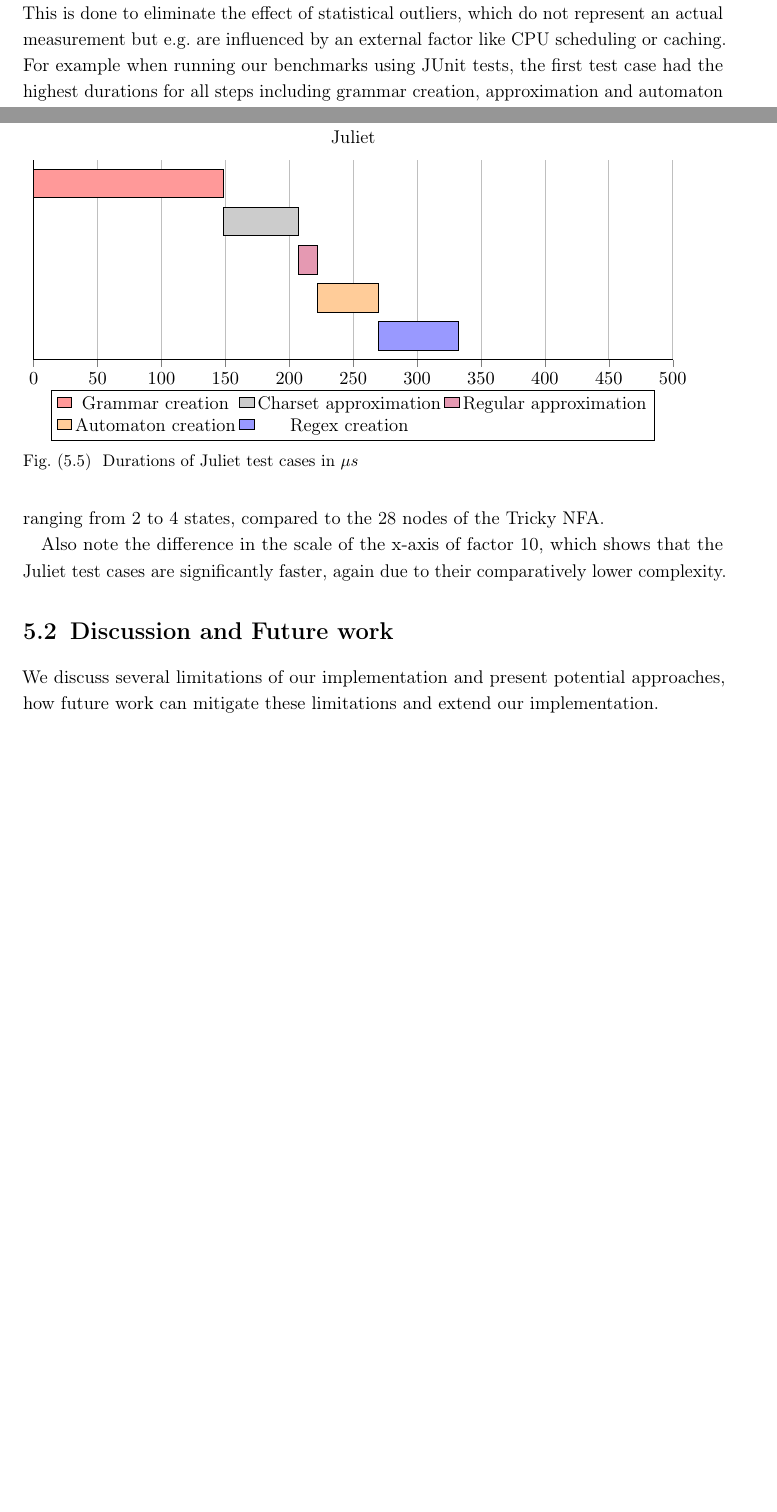
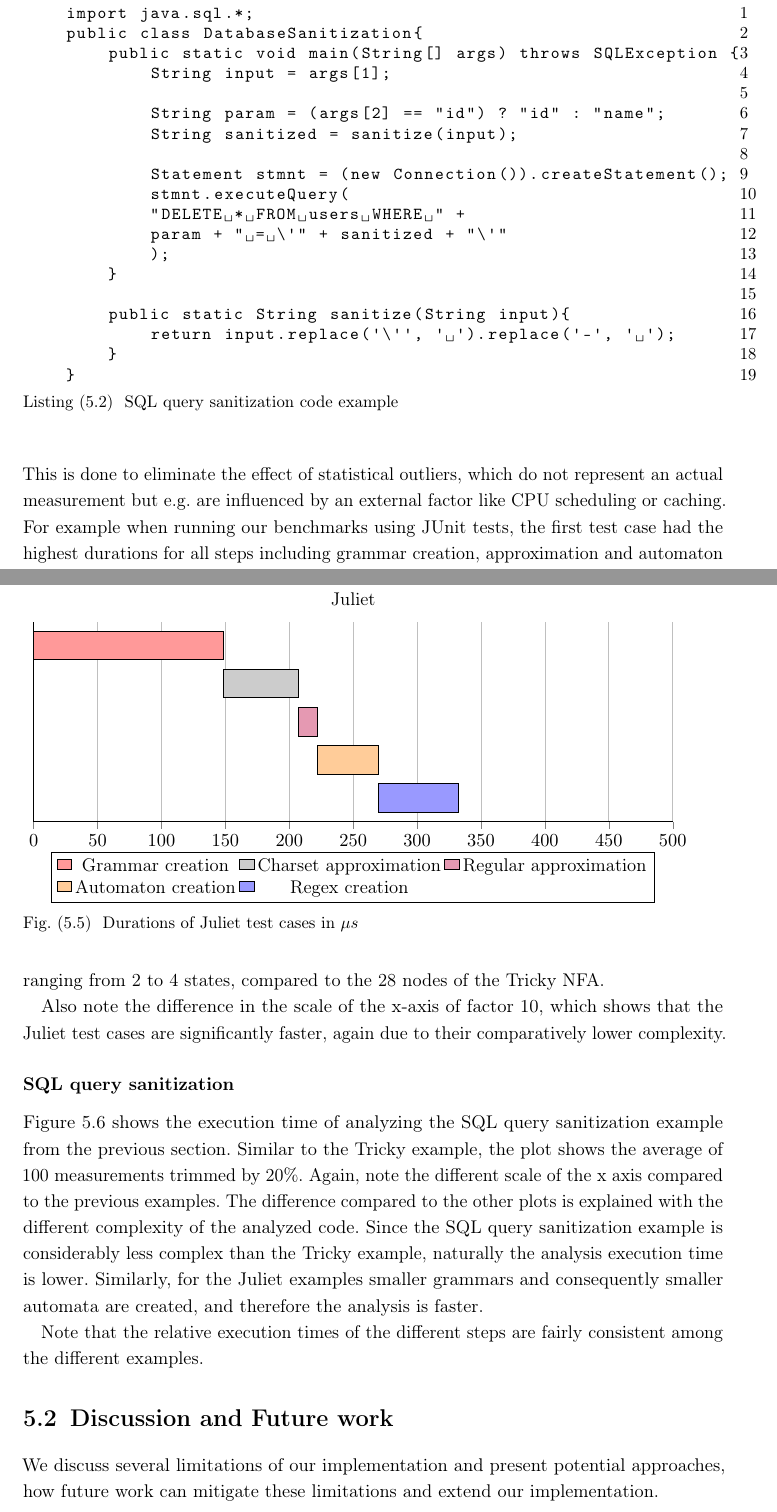
Before and after one commit to severinsch/ba-thesis, a LaTeX thesis (bachelor_thesis.tex, which reads content/Evaluation.tex): two parts of pages 33 and 35 of 42 before the commit and two parts of pages 34 and 36 of 44 after it, joined at a grey line, cut at the place of the change, the shorter picture padded with empty space. Compiled offline with pdfLaTeX.

Commit message:
added another example

```diff
--- a/content/Evaluation.tex
+++ b/content/Evaluation.tex
@@ -131,3 +142,24 @@ While the interpretation and analysis of the obtained expressions is out of scop
+\begin{lstlisting}[float, escapechar=|, numbers=right, caption=SQL query sanitization code example, label=lst:sqlSanit, captionpos=b, basicstyle=\small\ttfamily]
+	import java.sql.*;
+	public class DatabaseSanitization{
+		public static void main(String[] args) throws SQLException {
+			String input = args[1];
+
+			String param = (args[2] == "id") ? "id" : "name";
+			String sanitized = sanitize(input);
+
+			Statement stmnt = (new Connection()).createStatement();
+			stmnt.executeQuery(
+			"DELETE * FROM users WHERE " +
+			param + " = \'" + sanitized + "\'"
+			);
+		}
+
+		public static String sanitize(String input){
+			return input.replace('\'', ' ').replace('-', ' ');
+		}
+	}
+\end{lstlisting}
 
 \subsection{Performance}\label{sec:eval:peformance}
 
@@ -238,3 +270,8 @@ Also note the difference in the scale of the x-axis of factor 10, which shows th
 	\label{fig:eval:plot:juliet}
 \end{figure}
 
+\subsubsection{SQL query sanitization}
+
+Figure \ref{fig:eval:plot:sqlSani} shows the execution time of analyzing the SQL query sanitization example from the previous section. Similar to the Tricky example, the plot shows the average of 100 measurements trimmed by 20\%. Again, note the different scale of the x axis compared to the previous examples. The difference compared to the other plots is explained with the different complexity of the analyzed code. Since the SQL query sanitization example is considerably less complex than the Tricky example, naturally the analysis execution time is lower. Similarly, for the Juliet examples smaller grammars and consequently smaller automata are created, and therefore the analysis is faster.
+
+Note that the relative execution times of the different steps are fairly consistent among the different examples.
@@ -241,3 +304,5 @@ Also note the difference in the scale of the x-axis of factor 10, which shows th
+	\label{fig:eval:plot:sqlSani}
+\end{figure}
 
 \section{Discussion and Future work}
 
```
Also changed, not shown: bachelor_thesis.pdf, content/Evaluation.tex (39 more changed lines).
